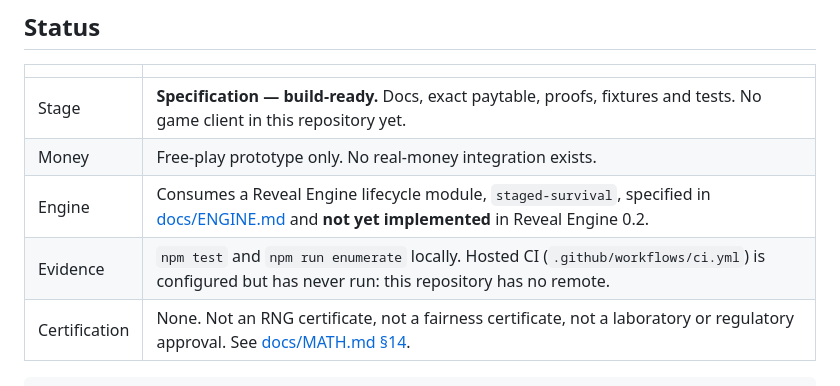
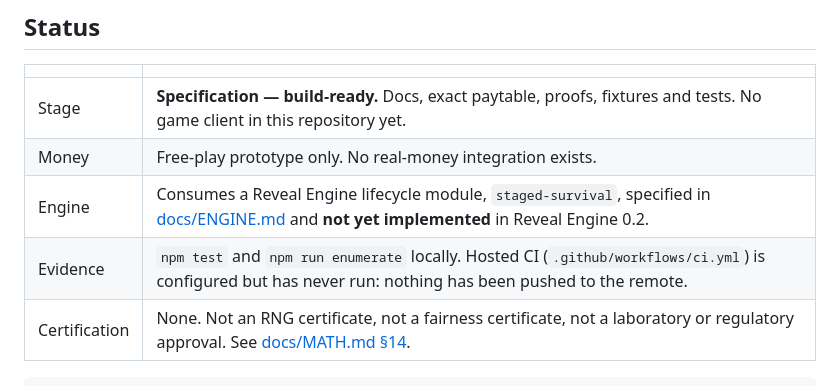
Before and after one commit to metaforismo/swarm, a Markdown page: README.md, the part around the change. Rendered like a GitHub page.

Commit message:
docs: correct the CI evidence line
The repository does have a remote; what is true is that nothing has been
pushed to it, so the hosted workflow has never run. Say that instead.

Co-Authored-By: Claude Fable 5 <noreply@anthropic.com>

````diff
--- a/README.md
+++ b/README.md
@@ -25,7 +25,7 @@ enumeration rather than asserted.
 | Stage | **Specification — build-ready.** Docs, exact paytable, proofs, fixtures and tests. No game client in this repository yet. |
 | Money | Free-play prototype only. No real-money integration exists. |
 | Engine | Consumes a Reveal Engine lifecycle module, `staged-survival`, specified in [docs/ENGINE.md](docs/ENGINE.md) and **not yet implemented** in Reveal Engine 0.2. |
-| Evidence | `npm test` and `npm run enumerate` locally. Hosted CI (`.github/workflows/ci.yml`) is configured but has never run: this repository has no remote. |
+| Evidence | `npm test` and `npm run enumerate` locally. Hosted CI (`.github/workflows/ci.yml`) is configured but has never run: nothing has been pushed to the remote. |
 | Certification | None. Not an RNG certificate, not a fairness certificate, not a laboratory or regulatory approval. See [docs/MATH.md §14](docs/MATH.md). |
 
 ```sh
````
